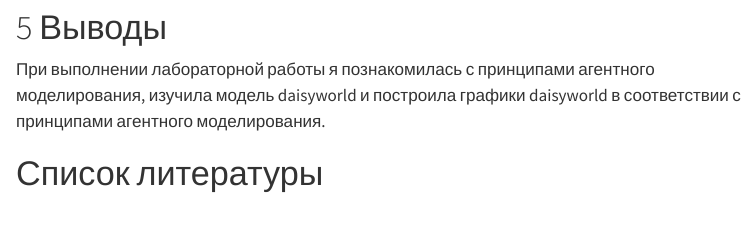
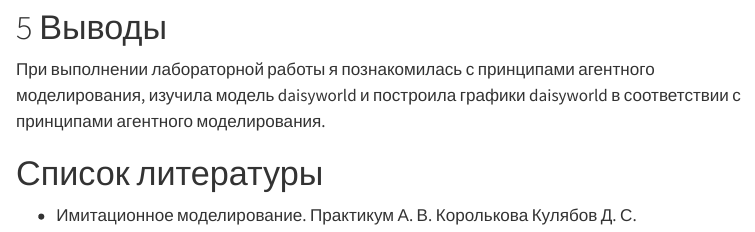
Before and after one commit to srluipp/2026-1--study--simulationmodeling, a Quarto document (labs/lab03/report/simulation-modeling-lab03-report.qmd): the page in a window 1100 px wide, from 1100 px down. Rendered offline with R 4.5, knitr and Pandoc in place of Quarto, with nearby package versions; menus at the side of the page are left out.

Commit message:
new files

```diff
--- a/labs/lab03/report/simulation-modeling-lab03-report.qmd
+++ b/labs/lab03/report/simulation-modeling-lab03-report.qmd
@@ -202,5 +202,8 @@ license: "CC BY"
 
 # Список литературы{.unnumbered}
 
+- Имитационное моделирование. Практикум
+А. В. Королькова Кулябов Д. С.
+
 ::: {#refs}
 :::
```
Also changed, not shown: 2 other files.
